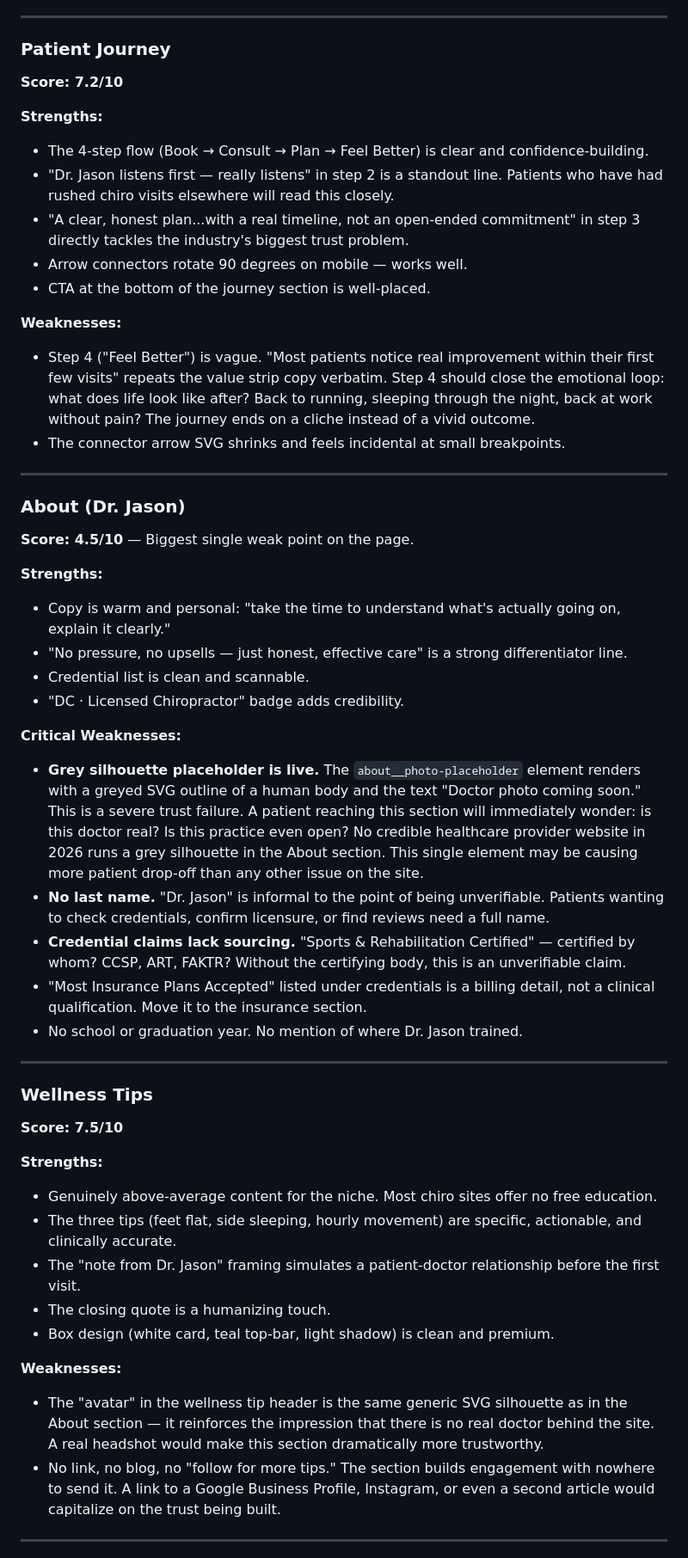
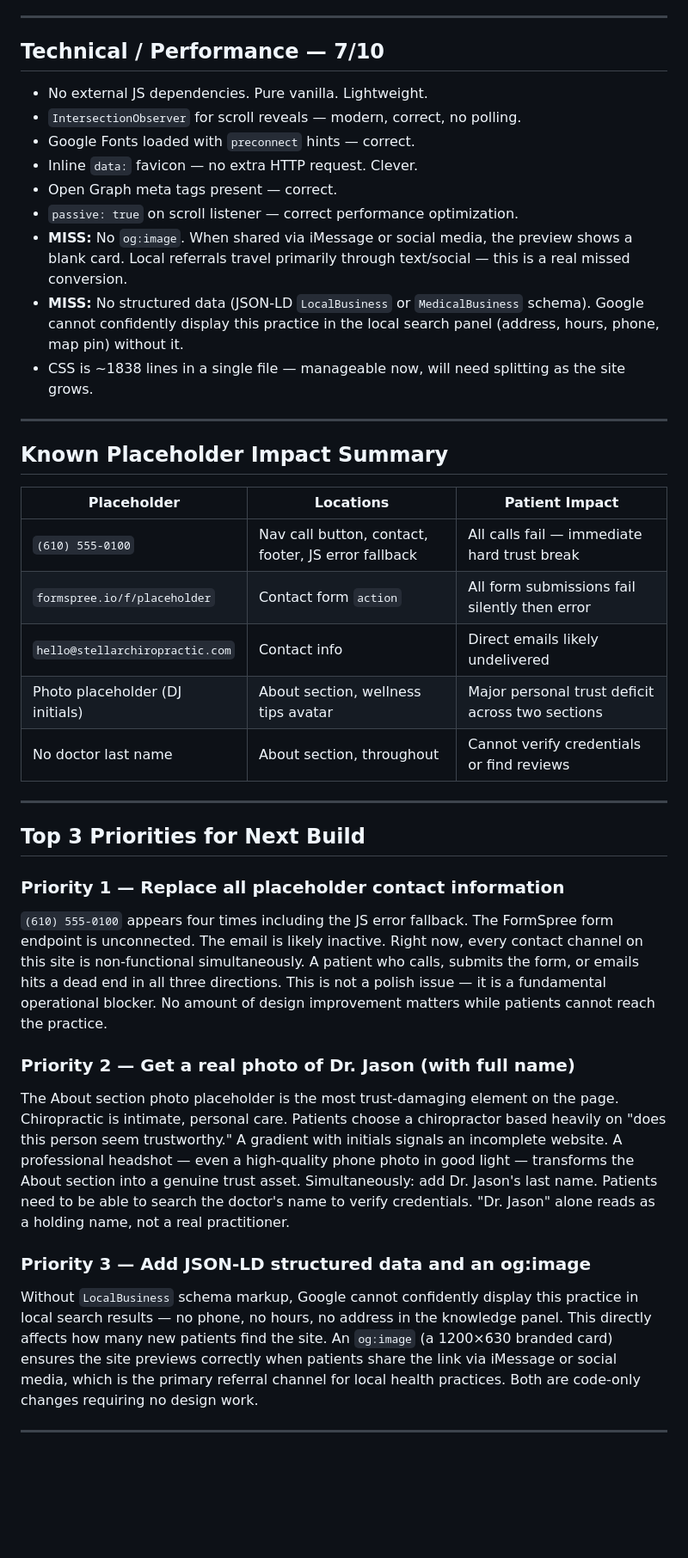
Before and after one commit to zed0minat0r/chiro-site, a Markdown page: AUDIT.md, the part around one of its changes. Shown at 86% size. Drawn GitHub-style; blank space fills up the shorter version.

```diff
--- a/AUDIT.md
+++ b/AUDIT.md
@@ -69,53 +128,40 @@ This site is better-than-average in layout and copy, but is held back by three u
 
 ---
 
-### Patient Journey
-**Score: 7.2/10**
-
-**Strengths:**
-- The 4-step flow (Book → Consult → Plan → Feel Better) is clear and confidence-building.
-- "Dr. Jason listens first — really listens" in step 2 is a standout line. Patients who have had rushed chiro visits elsewhere will read this closely.
-- "A clear, honest plan...with a real timeline, not an open-ended commitment" in step 3 directly tackles the industry's biggest trust problem.
-- Arrow connectors rotate 90 degrees on mobile — works well.
-- CTA at the bottom of the journey section is well-placed.
-
-**Weaknesses:**
-- Step 4 ("Feel Better") is vague. "Most patients notice real improvement within their first few visits" repeats the value strip copy verbatim. Step 4 should close the emotional loop: what does life look like after? Back to running, sleeping through the night, back at work without pain? The journey ends on a cliche instead of a vivid outcome.
-- The connector arrow SVG shrinks and feels incidental at small breakpoints.
+## Technical / Performance — 7/10
+- No external JS dependencies. Pure vanilla. Lightweight.
+- `IntersectionObserver` for scroll reveals — modern, correct, no polling.
+- Google Fonts loaded with `preconnect` hints — correct.
+- Inline `data:` favicon — no extra HTTP request. Clever.
+- Open Graph meta tags present — correct.
+- `passive: true` on scroll listener — correct performance optimization.
+- **MISS:** No `og:image`. When shared via iMessage or social media, the preview shows a blank card. Local referrals travel primarily through text/social — this is a real missed conversion.
+- **MISS:** No structured data (JSON-LD `LocalBusiness` or `MedicalBusiness` schema). Google cannot confidently display this practice in the local search panel (address, hours, phone, map pin) without it.
+- CSS is ~1838 lines in a single file — manageable now, will need splitting as the site grows.
 
 ---
 
-### About (Dr. Jason)
-**Score: 4.5/10** — Biggest single weak point on the page.
-
-**Strengths:**
-- Copy is warm and personal: "take the time to understand what's actually going on, explain it clearly."
-- "No pressure, no upsells — just honest, effective care" is a strong differentiator line.
-- Credential list is clean and scannable.
-- "DC · Licensed Chiropractor" badge adds credibility.
-
-**Critical Weaknesses:**
-- **Grey silhouette placeholder is live.** The `about__photo-placeholder` element renders with a greyed SVG outline of a human body and the text "Doctor photo coming soon." This is a severe trust failure. A patient reaching this section will immediately wonder: is this doctor real? Is this practice even open? No credible healthcare provider website in 2026 runs a grey silhouette in the About section. This single element may be causing more patient drop-off than any other issue on the site.
-- **No last name.** "Dr. Jason" is informal to the point of being unverifiable. Patients wanting to check credentials, confirm licensure, or find reviews need a full name.
-- **Credential claims lack sourcing.** "Sports & Rehabilitation Certified" — certified by whom? CCSP, ART, FAKTR? Without the certifying body, this is an unverifiable claim.
-- "Most Insurance Plans Accepted" listed under credentials is a billing detail, not a clinical qualification. Move it to the insurance section.
-- No school or graduation year. No mention of where Dr. Jason trained.
+## Known Placeholder Impact Summary
+| Placeholder | Locations | Patient Impact |
+|---|---|---|
+| `(610) 555-0100` | Nav call button, contact, footer, JS error fallback | All calls fail — immediate hard trust break |
+| `formspree.io/f/placeholder` | Contact form `action` | All form submissions fail silently then error |
+| `hello@stellarchiropractic.com` | Contact info | Direct emails likely undelivered |
+| Photo placeholder (DJ initials) | About section, wellness tips avatar | Major personal trust deficit across two sections |
+| No doctor last name | About section, throughout | Cannot verify credentials or find reviews |
 
 ---
 
-### Wellness Tips
-**Score: 7.5/10**
+## Top 3 Priorities for Next Build
 
-**Strengths:**
-- Genuinely above-average content for the niche. Most chiro sites offer no free education.
-- The three tips (feet flat, side sleeping, hourly movement) are specific, actionable, and clinically accurate.
-- The "note from Dr. Jason" framing simulates a patient-doctor relationship before the first visit.
-- The closing quote is a humanizing touch.
-- Box design (white card, teal top-bar, light shadow) is clean and premium.
+### Priority 1 — Replace all placeholder contact information
+`(610) 555-0100` appears four times including the JS error fallback. The FormSpree form endpoint is unconnected. The email is likely inactive. Right now, every contact channel on this site is non-functional simultaneously. A patient who calls, submits the form, or emails hits a dead end in all three directions. This is not a polish issue — it is a fundamental operational blocker. No amount of design improvement matters while patients cannot reach the practice.
 
-**Weaknesses:**
-- The "avatar" in the wellness tip header is the same generic SVG silhouette as in the About section — it reinforces the impression that there is no real doctor behind the site. A real headshot would make this section dramatically more trustworthy.
-- No link, no blog, no "follow for more tips." The section builds engagement with nowhere to send it. A link to a Google Business Profile, Instagram, or even a second article would capitalize on the trust being built.
+### Priority 2 — Get a real photo of Dr. Jason (with full name)
+The About section photo placeholder is the most trust-damaging element on the page. Chiropractic is intimate, personal care. Patients choose a chiropractor based heavily on "does this person seem trustworthy." A gradient with initials signals an incomplete website. A professional headshot — even a high-quality phone photo in good light — transforms the About section into a genuine trust asset. Simultaneously: add Dr. Jason's last name. Patients need to be able to search the doctor's name to verify credentials. "Dr. Jason" alone reads as a holding name, not a real practitioner.
+
+### Priority 3 — Add JSON-LD structured data and an og:image
+Without `LocalBusiness` schema markup, Google cannot confidently display this practice in local search results — no phone, no hours, no address in the knowledge panel. This directly affects how many new patients find the site. An `og:image` (a 1200×630 branded card) ensures the site previews correctly when patients share the link via iMessage or social media, which is the primary referral channel for local health practices. Both are code-only changes requiring no design work.
 
 ---
 
```
Also changed, not shown: other parts of AUDIT.md (+117 -169 lines).
